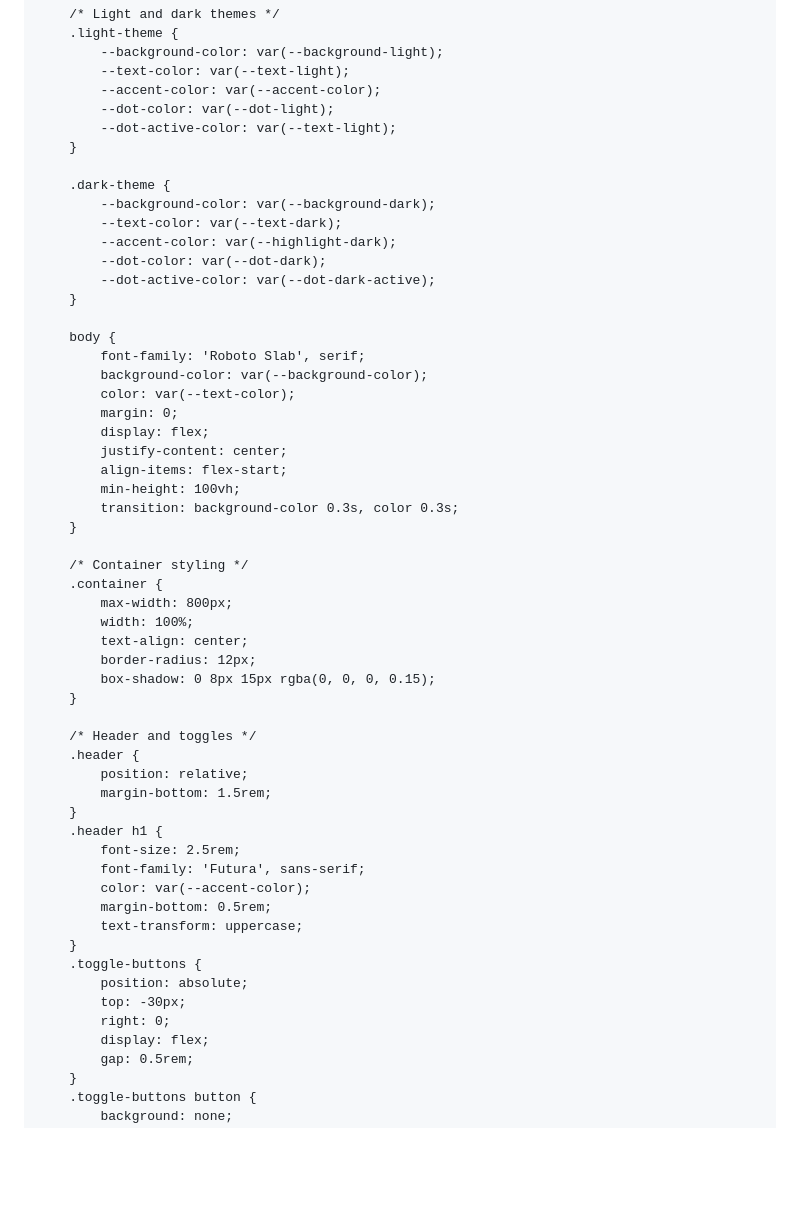
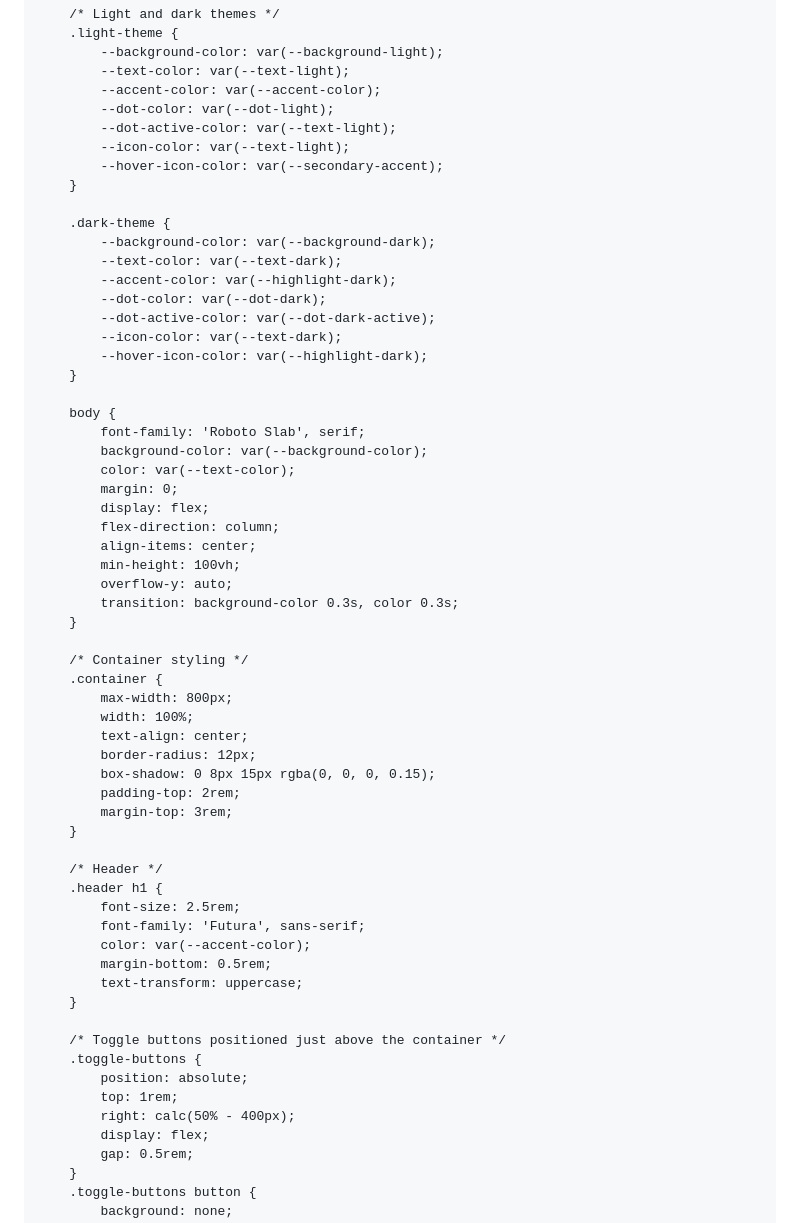
Before and after one commit to jhoglund2/jhoglund2.github.io, a Markdown page: README.md, the part around one of its changes. Rendered like a GitHub page; blank space fills up the shorter version.

```diff
--- a/README.md
+++ b/README.md
@@ -26,6 +26,8 @@
             --accent-color: var(--accent-color);
             --dot-color: var(--dot-light);
             --dot-active-color: var(--text-light);
+            --icon-color: var(--text-light);
+            --hover-icon-color: var(--secondary-accent);
         }
 
         .dark-theme {
@@ -34,6 +36,8 @@
             --accent-color: var(--highlight-dark);
             --dot-color: var(--dot-dark);
             --dot-active-color: var(--dot-dark-active);
+            --icon-color: var(--text-dark);
+            --hover-icon-color: var(--highlight-dark);
         }
 
         body {
@@ -42,9 +46,10 @@
             color: var(--text-color);
             margin: 0;
             display: flex;
-            justify-content: center;
-            align-items: flex-start;
+            flex-direction: column;
+            align-items: center;
             min-height: 100vh;
+            overflow-y: auto;
             transition: background-color 0.3s, color 0.3s;
         }
 
@@ -55,13 +60,11 @@
             text-align: center;
             border-radius: 12px;
             box-shadow: 0 8px 15px rgba(0, 0, 0, 0.15);
+            padding-top: 2rem;
+            margin-top: 3rem;
         }
 
-        /* Header and toggles */
-        .header {
-            position: relative;
-            margin-bottom: 1.5rem;
-        }
+        /* Header */
         .header h1 {
             font-size: 2.5rem;
             font-family: 'Futura', sans-serif;
@@ -69,10 +72,12 @@
             margin-bottom: 0.5rem;
             text-transform: uppercase;
         }
+
+        /* Toggle buttons positioned just above the container */
         .toggle-buttons {
             position: absolute;
-            top: -30px;
-            right: 0;
+            top: 1rem;
+            right: calc(50% - 400px);
             display: flex;
             gap: 0.5rem;
         }
```
Also changed, not shown: other parts of README.md (+103 -39 lines).
